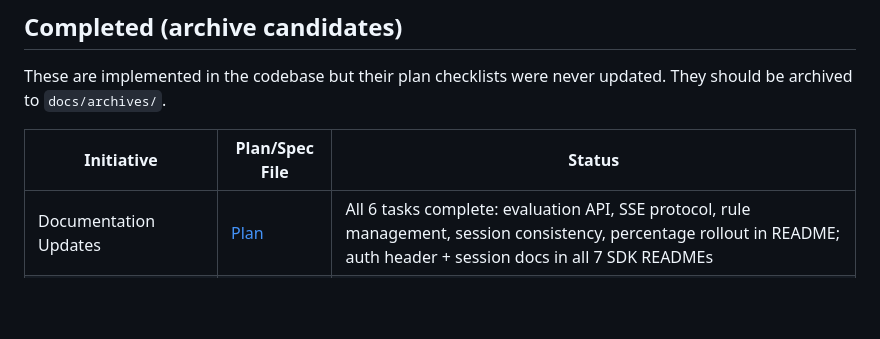
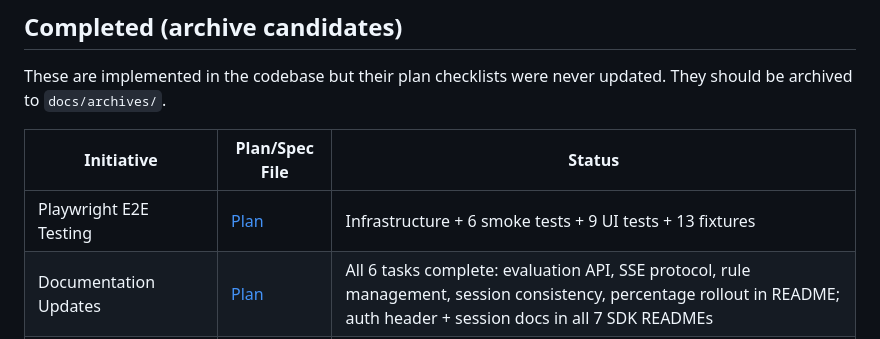
Before and after one commit to shadsorg/DeploySentry, a Markdown page: docs/Current_Initiatives.md, the part around the change. Rendered like a GitHub page; blank space fills up the shorter version.

Commit message:
docs: mark Playwright E2E testing complete in Current Initiatives
Co-Authored-By: Claude Opus 4.6 (1M context) <noreply@anthropic.com>

```diff
--- a/docs/Current_Initiatives.md
+++ b/docs/Current_Initiatives.md
@@ -14,6 +14,7 @@ These are implemented in the codebase but their plan checklists were never updat
 
 | Initiative | Plan/Spec File | Status |
 |---|---|---|
+| Playwright E2E Testing | [Plan](./superpowers/plans/2026-04-10-playwright-e2e-testing.md) | Infrastructure + 6 smoke tests + 9 UI tests + 13 fixtures |
 | Documentation Updates | [Plan](./superpowers/plans/2026-03-27-documentation-updates.md) | All 6 tasks complete: evaluation API, SSE protocol, rule management, session consistency, percentage rollout in README; auth header + session docs in all 7 SDK READMEs |
 | SettingsPage Backend Wiring | [Plan](./superpowers/plans/2026-04-10-settings-page-wiring.md) | All 5 tabs wired: environments CRUD, webhooks CRUD, notification preferences, project/app settings. No mock data remains |
 | SDK Production Readiness | [Plan](./superpowers/plans/2026-03-27-sdk-production-readiness.md) | All 15 tasks complete: contract fixtures, auth headers, typed eval, SSE reconnection, session consistency, unit/contract tests — all 7 SDKs |
```
